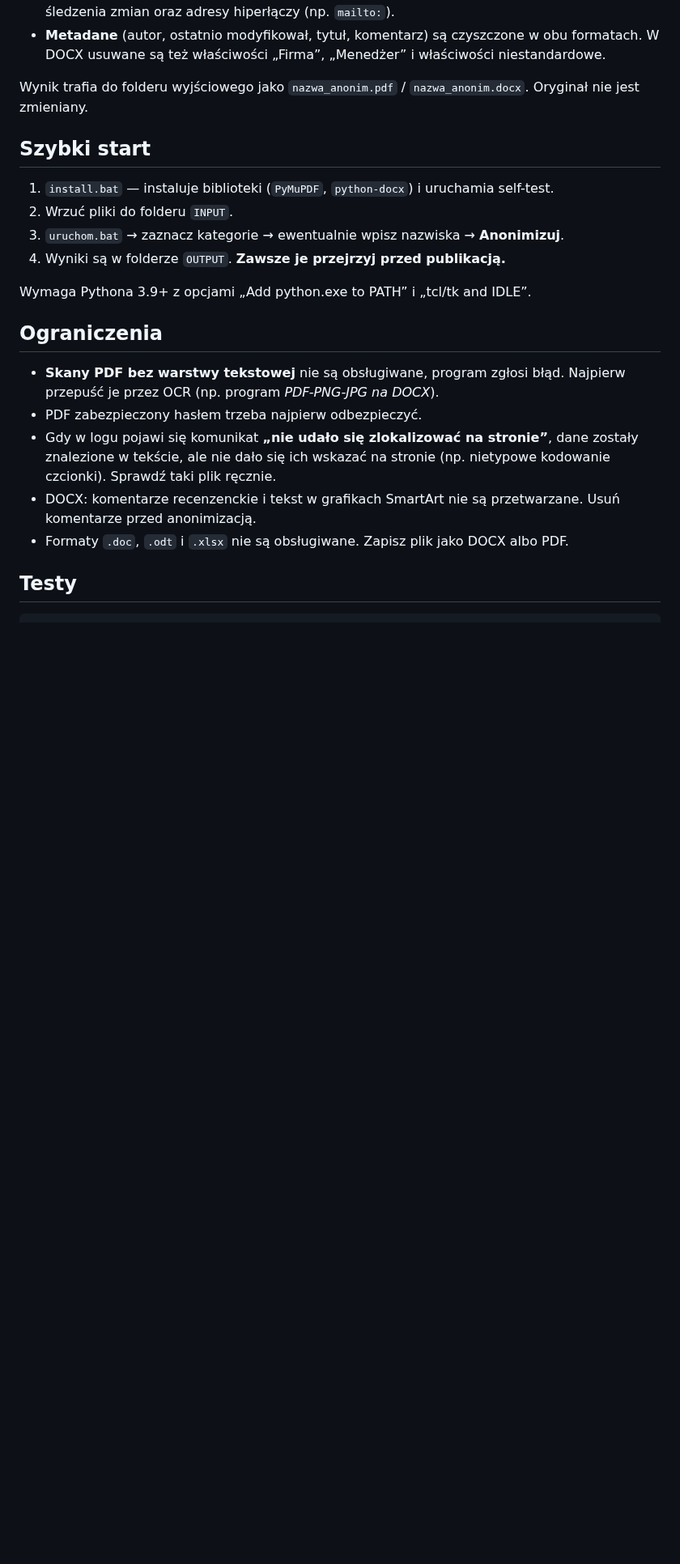
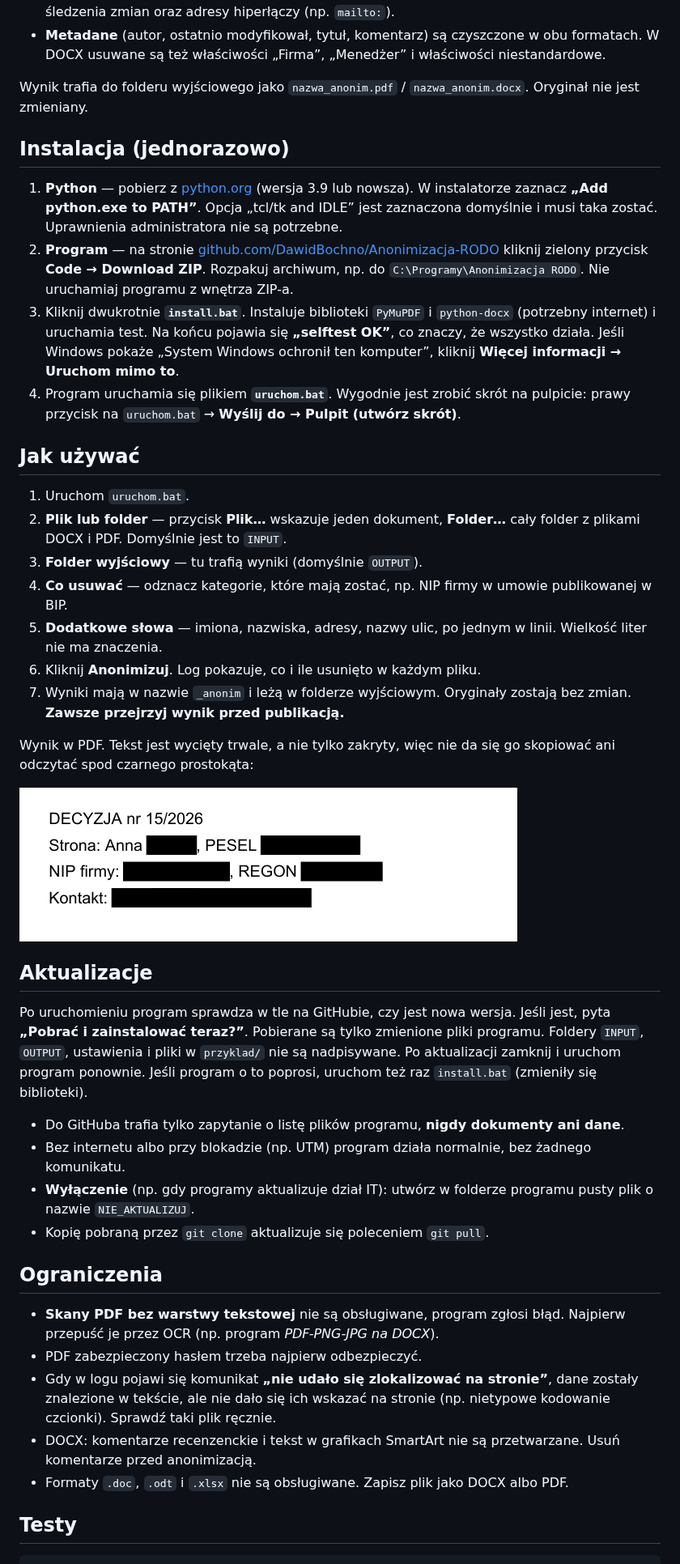
Before and after one commit to DawidBochno/Anonimizacja-RODO, a Markdown page: README.md, the part around one of its changes. Shown at 81% size. Rendered like a GitHub page; pictures changed too: docs/wynik.png (added); blank space fills up the shorter version.

```diff
--- a/README.md
+++ b/README.md
@@ -43,16 +46,57 @@ w okienku „Dodatkowe słowa” (jedno w linii).
 Wynik trafia do folderu wyjściowego jako `nazwa_anonim.pdf` /
 `nazwa_anonim.docx`. Oryginał nie jest zmieniany.
 
-## Szybki start
+## Instalacja (jednorazowo)
 
-1. `install.bat` — instaluje biblioteki (`PyMuPDF`, `python-docx`)
-   i uruchamia self-test.
-2. Wrzuć pliki do folderu `INPUT`.
-3. `uruchom.bat` → zaznacz kategorie → ewentualnie wpisz nazwiska →
-   **Anonimizuj**.
-4. Wyniki są w folderze `OUTPUT`. **Zawsze je przejrzyj przed publikacją.**
+1. **Python** — pobierz z [python.org](https://www.python.org/downloads/windows/)
+   (wersja 3.9 lub nowsza). W instalatorze zaznacz **„Add python.exe to PATH”**.
+   Opcja „tcl/tk and IDLE” jest zaznaczona domyślnie i musi taka zostać.
+   Uprawnienia administratora nie są potrzebne.
+2. **Program** — na stronie [github.com/DawidBochno/Anonimizacja-RODO](https://github.com/DawidBochno/Anonimizacja-RODO)
+   kliknij zielony przycisk **Code → Download ZIP**. Rozpakuj archiwum,
+   np. do `C:\Programy\Anonimizacja RODO`. Nie uruchamiaj programu z wnętrza ZIP-a.
+3. Kliknij dwukrotnie **`install.bat`**. Instaluje biblioteki `PyMuPDF` i `python-docx` (potrzebny internet) i uruchamia test. Na końcu pojawia się
+   **„selftest OK”**, co znaczy, że wszystko działa.
+   Jeśli Windows pokaże „System Windows ochronił ten komputer”, kliknij
+   **Więcej informacji → Uruchom mimo to**.
+4. Program uruchamia się plikiem **`uruchom.bat`**. Wygodnie jest zrobić
+   skrót na pulpicie: prawy przycisk na `uruchom.bat` → **Wyślij do →
+   Pulpit (utwórz skrót)**.
 
-Wymaga Pythona 3.9+ z opcjami „Add python.exe to PATH” i „tcl/tk and IDLE”.
+## Jak używać
+
+1. Uruchom `uruchom.bat`.
+2. **Plik lub folder** — przycisk **Plik…** wskazuje jeden dokument,
+   **Folder…** cały folder z plikami DOCX i PDF. Domyślnie jest to `INPUT`.
+3. **Folder wyjściowy** — tu trafią wyniki (domyślnie `OUTPUT`).
+4. **Co usuwać** — odznacz kategorie, które mają zostać, np. NIP firmy
+   w umowie publikowanej w BIP.
+5. **Dodatkowe słowa** — imiona, nazwiska, adresy, nazwy ulic, po jednym
+   w linii. Wielkość liter nie ma znaczenia.
+6. Kliknij **Anonimizuj**. Log pokazuje, co i ile usunięto w każdym pliku.
+7. Wyniki mają w nazwie `_anonim` i leżą w folderze wyjściowym. Oryginały
+   zostają bez zmian. **Zawsze przejrzyj wynik przed publikacją.**
+
+Wynik w PDF. Tekst jest wycięty trwale, a nie tylko zakryty, więc nie
+da się go skopiować ani odczytać spod czarnego prostokąta:
+
+![Wynik anonimizacji PDF](docs/wynik.png)
+
+## Aktualizacje
+
+Po uruchomieniu program sprawdza w tle na GitHubie, czy jest nowa wersja.
+Jeśli jest, pyta **„Pobrać i zainstalować teraz?”**. Pobierane są tylko
+zmienione pliki programu. Foldery `INPUT`, `OUTPUT`, ustawienia i pliki
+w `przyklad/` nie są nadpisywane. Po aktualizacji zamknij i uruchom program ponownie. Jeśli program
+o to poprosi, uruchom też raz `install.bat` (zmieniły się biblioteki).
+
+- Do GitHuba trafia tylko zapytanie o listę plików programu, **nigdy
+  dokumenty ani dane**.
+- Bez internetu albo przy blokadzie (np. UTM) program działa normalnie,
+  bez żadnego komunikatu.
+- **Wyłączenie** (np. gdy programy aktualizuje dział IT): utwórz w folderze
+  programu pusty plik o nazwie `NIE_AKTUALIZUJ`.
+- Kopię pobraną przez `git clone` aktualizuje się poleceniem `git pull`.
 
 ## Ograniczenia
 
```
Also changed, not shown: other parts of README.md (+5 -2 lines), docs/okno.png (added), 2 other files.
